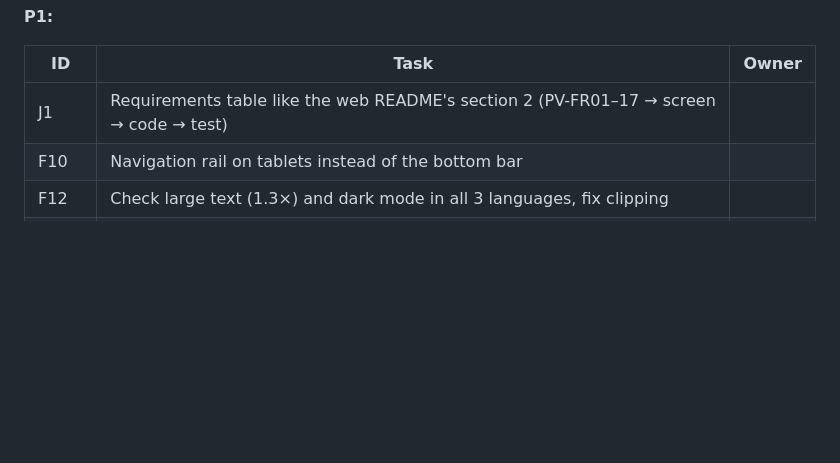
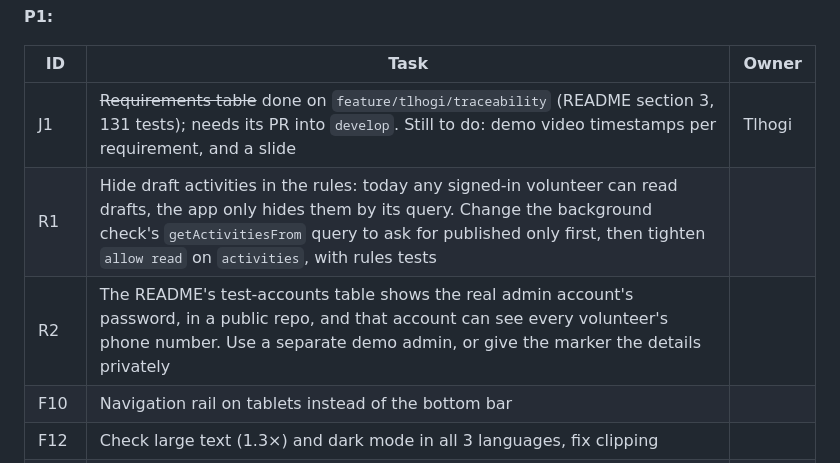
Before and after one commit to Kwethukubonga/PAB_Volunteers, a Markdown page: handover/HANDOVER.md, the part around the change. Drawn GitHub-style; blank space fills up the shorter version.

Commit message:
Record the Android requirements table and two new findings
J1's Android table is on feature/tlhogi/traceability; demo timestamps and a slide are still to do. R1 (drafts readable in the rules) and R2 (live admin password in the README) are added to the Android backlog.

```diff
--- a/handover/HANDOVER.md
+++ b/handover/HANDOVER.md
@@ -128,7 +128,9 @@ Open a PR from `feature/kwethu/design-tokens` into Android `develop` (reword the
 
 | ID | Task | Owner |
 |---|---|---|
-| J1 | Requirements table like the web README's section 2 (PV-FR01–17 → screen → code → test) | |
+| J1 | ~~Requirements table~~ done on `feature/tlhogi/traceability` (README section 3, 131 tests); needs its PR into `develop`. Still to do: demo video timestamps per requirement, and a slide | Tlhogi |
+| R1 | Hide draft activities in the rules: today any signed-in volunteer can read drafts, the app only hides them by its query. Change the background check's `getActivitiesFrom` query to ask for published only first, then tighten `allow read` on `activities`, with rules tests | |
+| R2 | The README's test-accounts table shows the real admin account's password, in a public repo, and that account can see every volunteer's phone number. Use a separate demo admin, or give the marker the details privately | |
 | F10 | Navigation rail on tablets instead of the bottom bar | |
 | F12 | Check large text (1.3×) and dark mode in all 3 languages, fix clipping | |
 | K1–K4 | Settings as list rows, change password from Settings, two-step delete account, offline banner | |
```
Also changed, not shown: handover/IMPROVEMENT_PLAN.md (+1 -1 lines).
